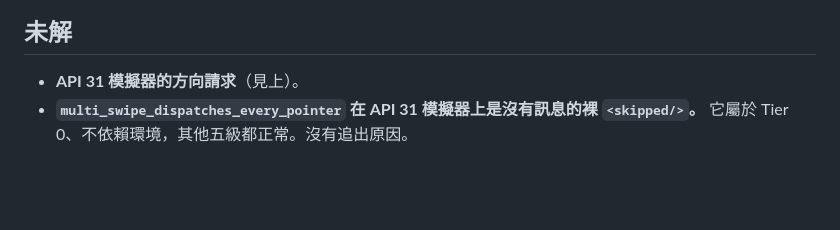
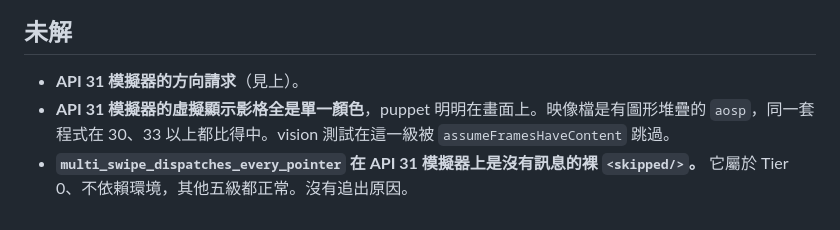
Before and after one commit to kuomartin/MoonClicker, a Markdown page: docs/virtual-display-pitfalls.md, the part around the change. Drawn GitHub-style; blank space fills up the shorter version.

```diff
--- a/docs/virtual-display-pitfalls.md
+++ b/docs/virtual-display-pitfalls.md
@@ -220,5 +220,6 @@ bitmap 帶的是預設顯示器的密度，canvas 目標是虛擬顯示器的，
 ## 未解
 
 - **API 31 模擬器的方向請求**（見上）。
+- **API 31 模擬器的虛擬顯示影格全是單一顏色**，puppet 明明在畫面上。映像檔是有圖形堆疊的 `aosp`，同一套程式在 30、33 以上都比得中。vision 測試在這一級被 `assumeFramesHaveContent` 跳過。
 - **`multi_swipe_dispatches_every_pointer` 在 API 31 模擬器上是沒有訊息的裸 `<skipped/>`。**
   它屬於 Tier 0、不依賴環境，其他五級都正常。沒有追出原因。
```
Also changed, not shown: docs/lua-api-testing.md (+12 -7 lines).
